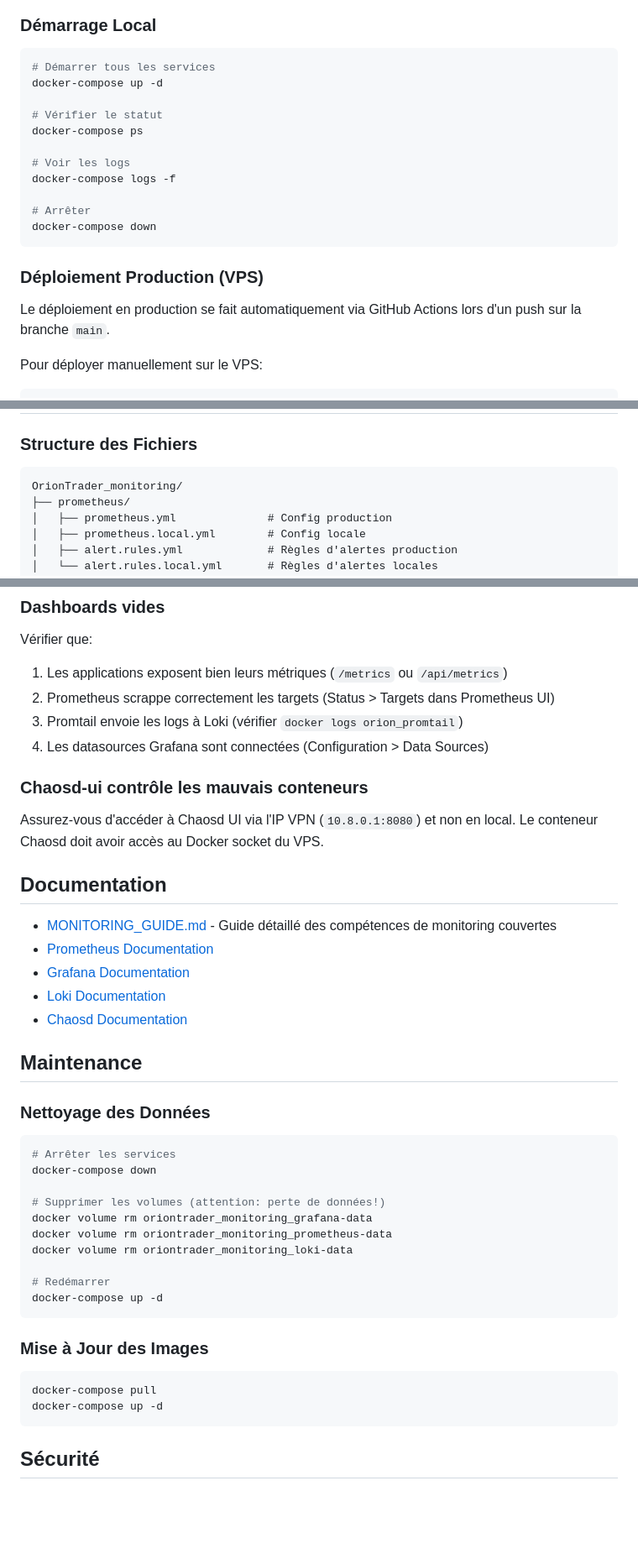
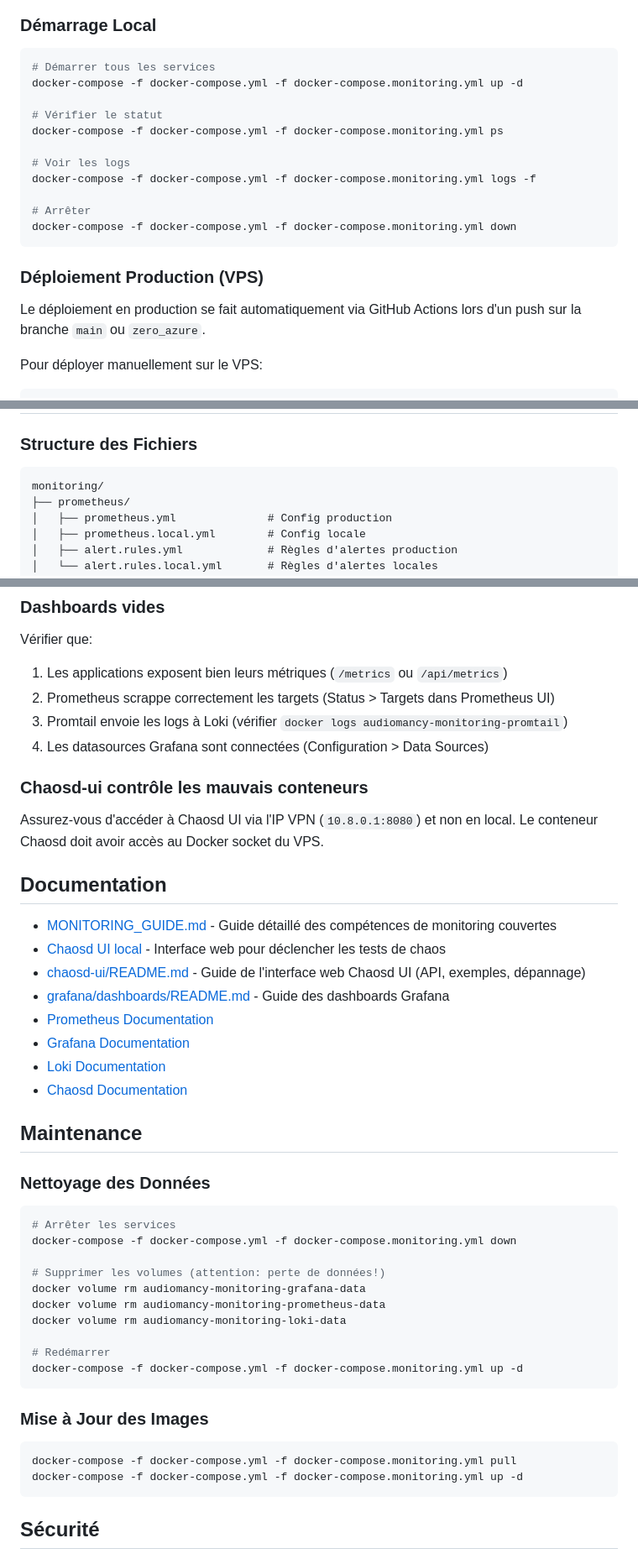
Before and after one commit to ABA-DEV-IA/Audiomancy, a Markdown page: monitoring/README.md, 3 parts joined by grey strips. Shown at 84% size. Drawn GitHub-style; blank space fills up the shorter version.

Commit message:
modification readme

````diff
--- a/monitoring/README.md
+++ b/monitoring/README.md
@@ -96,21 +96,21 @@ DISCORD_WEBHOOK_URL=https://discord.com/api/webhooks/...
 
 ```bash
 # Démarrer tous les services
-docker-compose up -d
+docker-compose -f docker-compose.yml -f docker-compose.monitoring.yml up -d
 
 # Vérifier le statut
-docker-compose ps
+docker-compose -f docker-compose.yml -f docker-compose.monitoring.yml ps
 
 # Voir les logs
-docker-compose logs -f
+docker-compose -f docker-compose.yml -f docker-compose.monitoring.yml logs -f
 
 # Arrêter
-docker-compose down
+docker-compose -f docker-compose.yml -f docker-compose.monitoring.yml down
 ```
 
 ### Déploiement Production (VPS)
 
-Le déploiement en production se fait automatiquement via GitHub Actions lors d'un push sur la branche `main`.
+Le déploiement en production se fait automatiquement via GitHub Actions lors d'un push sur la branche `main` ou `zero_azure`.
 
 Pour déployer manuellement sur le VPS:
 
@@ -128,7 +128,7 @@ docker-compose -f docker-compose.prod.yaml up -d
 ### Structure des Fichiers
 
 ```
-OrionTrader_monitoring/
+monitoring/
 ├── prometheus/
 │   ├── prometheus.yml              # Config production
 │   ├── prometheus.local.yml        # Config locale
@@ -448,7 +448,7 @@ Le service utilise le port 9098 (pas 9094) pour éviter les conflits avec d'autr
 Vérifier que:
 1. Les applications exposent bien leurs métriques (`/metrics` ou `/api/metrics`)
 2. Prometheus scrappe correctement les targets (Status > Targets dans Prometheus UI)
-3. Promtail envoie les logs à Loki (vérifier `docker logs orion_promtail`)
+3. Promtail envoie les logs à Loki (vérifier `docker logs audiomancy-monitoring-promtail`)
 4. Les datasources Grafana sont connectées (Configuration > Data Sources)
 
 ### Chaosd-ui contrôle les mauvais conteneurs
@@ -458,6 +458,9 @@ Assurez-vous d'accéder à Chaosd UI via l'IP VPN (`10.8.0.1:8080`) et non en lo
 ## Documentation
 
 - [MONITORING_GUIDE.md](MONITORING_GUIDE.md) - Guide détaillé des compétences de monitoring couvertes
+- [Chaosd UI local](http://localhost:19096) - Interface web pour déclencher les tests de chaos
+- [chaosd-ui/README.md](chaosd-ui/README.md) - Guide de l'interface web Chaosd UI (API, exemples, dépannage)
+- [grafana/dashboards/README.md](grafana/dashboards/README.md) - Guide des dashboards Grafana
 - [Prometheus Documentation](https://prometheus.io/docs/)
 - [Grafana Documentation](https://grafana.com/docs/)
 - [Loki Documentation](https://grafana.com/docs/loki/)
@@ -469,22 +472,22 @@ Assurez-vous d'accéder à Chaosd UI via l'IP VPN (`10.8.0.1:8080`) et non en lo
 
 ```bash
 # Arrêter les services
-docker-compose down
+docker-compose -f docker-compose.yml -f docker-compose.monitoring.yml down
 
 # Supprimer les volumes (attention: perte de données!)
-docker volume rm oriontrader_monitoring_grafana-data
-docker volume rm oriontrader_monitoring_prometheus-data
-docker volume rm oriontrader_monitoring_loki-data
+docker volume rm audiomancy-monitoring-grafana-data
+docker volume rm audiomancy-monitoring-prometheus-data
+docker volume rm audiomancy-monitoring-loki-data
 
 # Redémarrer
-docker-compose up -d
+docker-compose -f docker-compose.yml -f docker-compose.monitoring.yml up -d
 ```
 
 ### Mise à Jour des Images
 
 ```bash
-docker-compose pull
-docker-compose up -d
+docker-compose -f docker-compose.yml -f docker-compose.monitoring.yml pull
+docker-compose -f docker-compose.yml -f docker-compose.monitoring.yml up -d
 ```
 
 ## Sécurité
````
Also changed, not shown: other parts of monitoring/README.md (+2 -2 lines), monitoring/chaosd-ui/README.md (+7 -5 lines), 1 other file.
